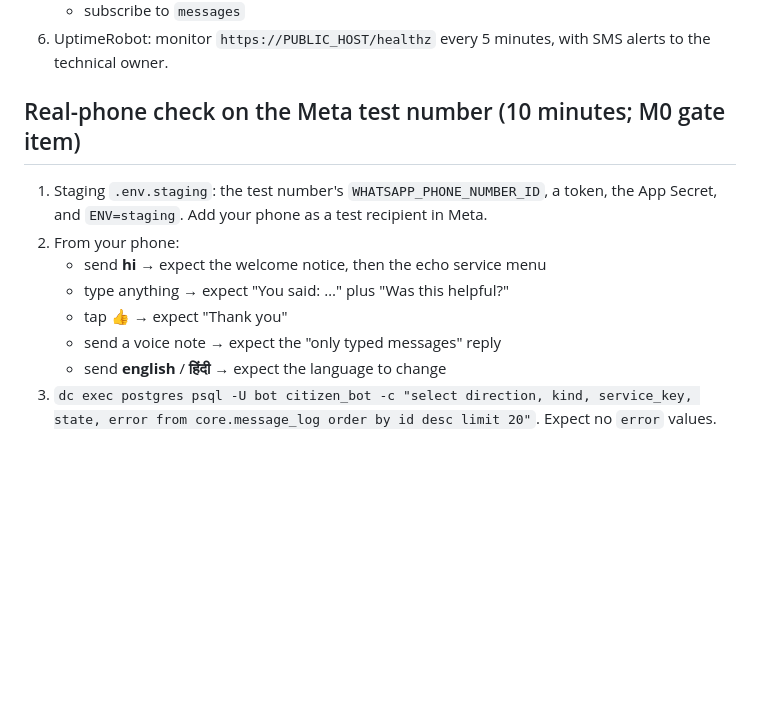
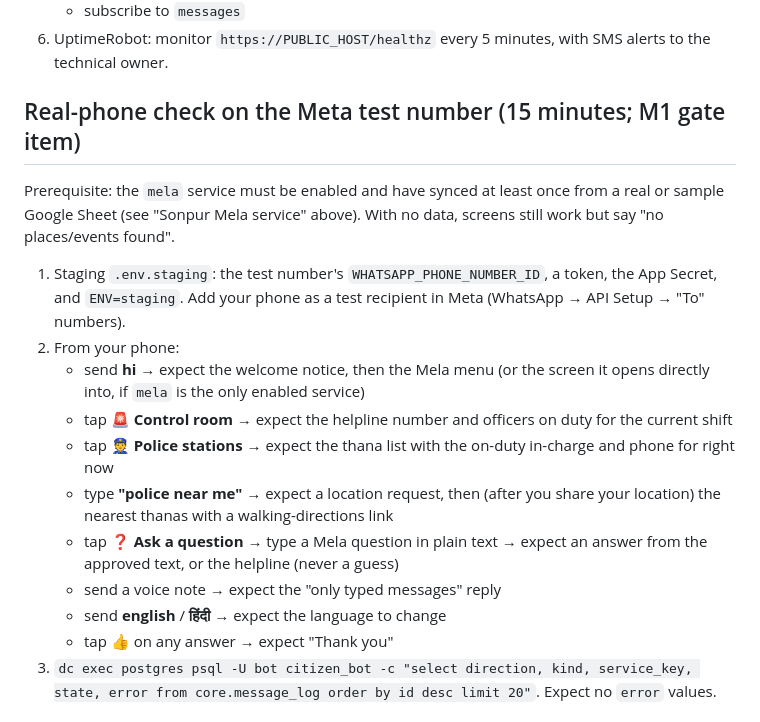
Before and after one commit to Taru650/whatsapp-automation-, a Markdown page: docs/runbook.md, the part around the change. Drawn GitHub-style; blank space fills up the shorter version.

Commit message:
runbook: fix real-phone checklist (echo service is off; test the Mela cards instead)
Co-Authored-By: Claude Sonnet 5 <noreply@anthropic.com>
Claude-Session: https://claude.ai/code/session_01H6GLvkcVGX3VL9U3usmgaY

```diff
--- a/docs/runbook.md
+++ b/docs/runbook.md
@@ -31,16 +31,27 @@ change the compose port bindings to 0.0.0.0: Docker bypasses ufw.
 6. UptimeRobot: monitor `https://PUBLIC_HOST/healthz` every 5 minutes, with
    SMS alerts to the technical owner.
 
-## Real-phone check on the Meta test number (10 minutes; M0 gate item)
+## Real-phone check on the Meta test number (15 minutes; M1 gate item)
+Prerequisite: the `mela` service must be enabled and have synced at least
+once from a real or sample Google Sheet (see "Sonpur Mela service" above).
+With no data, screens still work but say "no places/events found".
 1. Staging `.env.staging`: the test number's `WHATSAPP_PHONE_NUMBER_ID`, a
-   token, the App Secret, and `ENV=staging`. Add your phone as a test recipient
-   in Meta.
+   token, the App Secret, and `ENV=staging`. Add your phone as a test
+   recipient in Meta (WhatsApp → API Setup → "To" numbers).
 2. From your phone:
-   - send **hi** → expect the welcome notice, then the echo service menu
-   - type anything → expect "You said: …" plus "Was this helpful?"
-   - tap **👍** → expect "Thank you"
+   - send **hi** → expect the welcome notice, then the Mela menu (or the
+     screen it opens directly into, if `mela` is the only enabled service)
+   - tap **🚨 Control room** → expect the helpline number and officers on
+     duty for the current shift
+   - tap **👮 Police stations** → expect the thana list with the on-duty
+     in-charge and phone for right now
+   - type **"police near me"** → expect a location request, then (after you
+     share your location) the nearest thanas with a walking-directions link
+   - tap **❓ Ask a question** → type a Mela question in plain text → expect
+     an answer from the approved text, or the helpline (never a guess)
    - send a voice note → expect the "only typed messages" reply
    - send **english** / **हिंदी** → expect the language to change
+   - tap **👍** on any answer → expect "Thank you"
 3. `dc exec postgres psql -U bot citizen_bot -c "select direction, kind, service_key, state, error from core.message_log order by id desc limit 20"`.
    Expect no `error` values.
 
```
